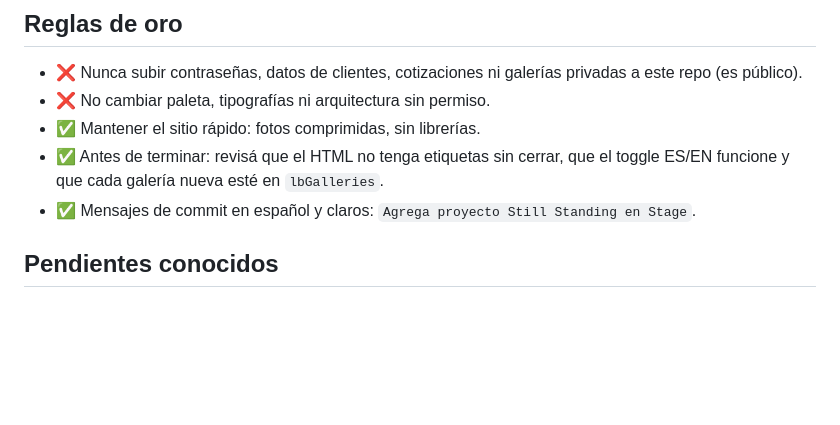
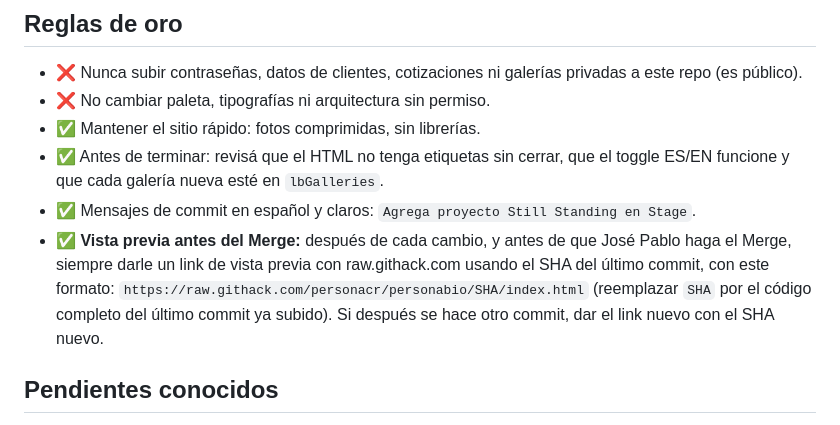
Before and after one commit to personacr/personabio, a Markdown page: CLAUDE.md, the part around the change. Rendered like a GitHub page; blank space fills up the shorter version.

Commit message:
Agrega regla de vista previa con raw.githack.com antes del Merge
Co-Authored-By: Claude Sonnet 5.5 <noreply@anthropic.com>
Claude-Session: https://claude.ai/code/session_012vA7VCMJV5umPPPUNYbCgH

```diff
--- a/CLAUDE.md
+++ b/CLAUDE.md
@@ -77,6 +77,7 @@ José Pablo sube las fotos originales a la carpeta **`nuevas/`**. Vos:
 - ✅ Mantener el sitio rápido: fotos comprimidas, sin librerías.
 - ✅ Antes de terminar: revisá que el HTML no tenga etiquetas sin cerrar, que el toggle ES/EN funcione y que cada galería nueva esté en `lbGalleries`.
 - ✅ Mensajes de commit en español y claros: `Agrega proyecto Still Standing en Stage`.
+- ✅ **Vista previa antes del Merge:** después de cada cambio, y antes de que José Pablo haga el Merge, siempre darle un link de vista previa con raw.githack.com usando el SHA del último commit, con este formato: `https://raw.githack.com/personacr/personabio/SHA/index.html` (reemplazar `SHA` por el código completo del último commit ya subido). Si después se hace otro commit, dar el link nuevo con el SHA nuevo.
 
 ## Pendientes conocidos
 
```
